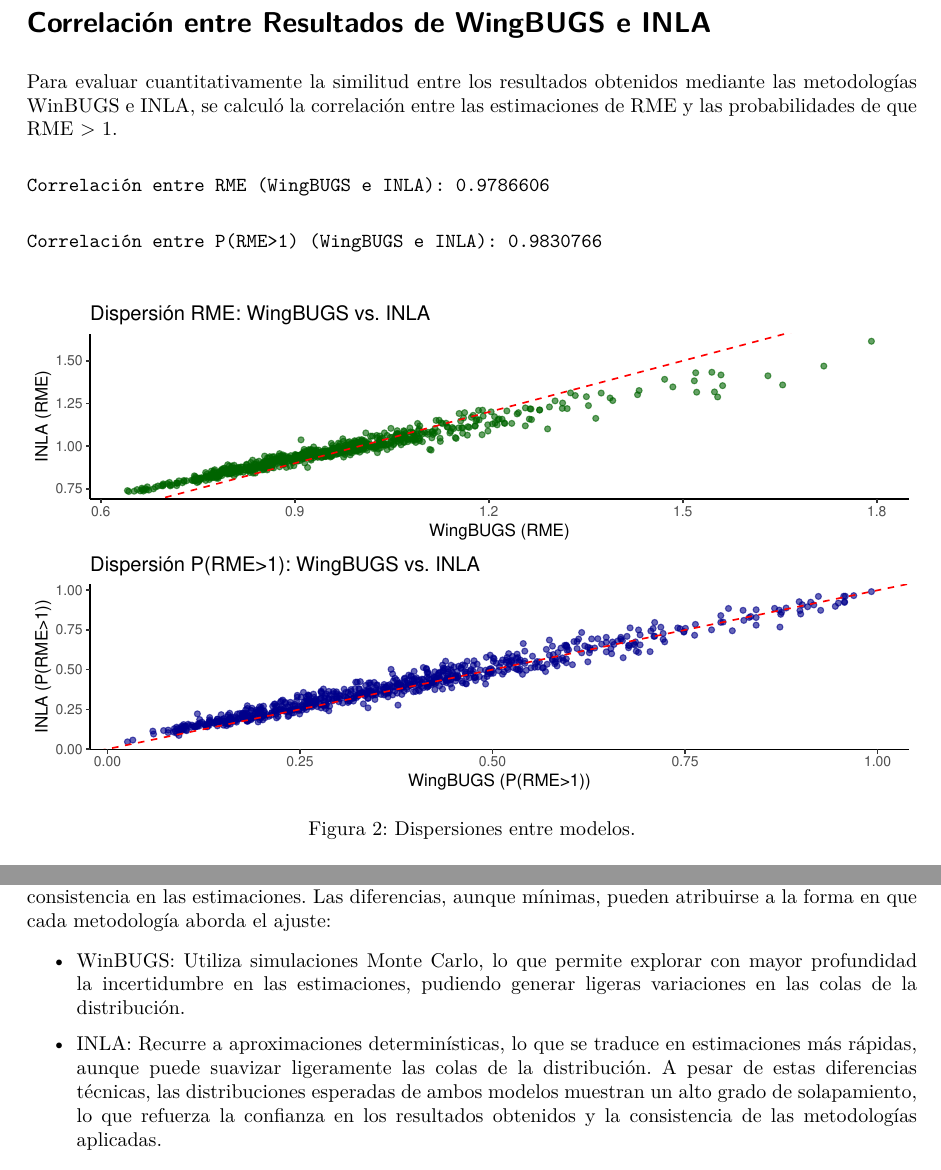
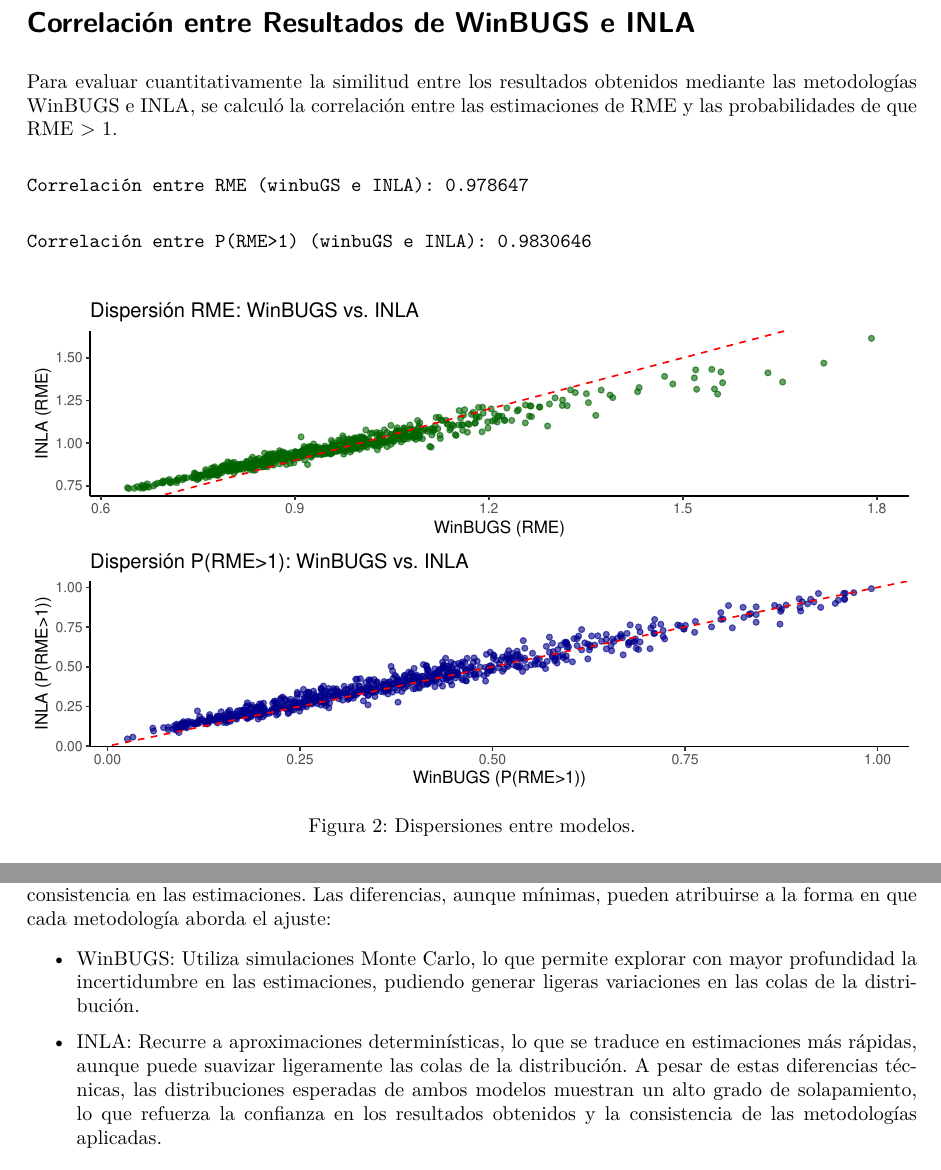
Before and after one commit to monksam/TrabajoAragon, a Quarto document (disease_mapping.qmd): two parts of pages 3 and 4 of 5, joined at a grey line, cut so that both start at the same text. The pictures show the output file disease_mapping.pdf that the author committed with the source.

Commit message:
centrado de graficos y correccion winbugs

```diff
--- a/disease_mapping.qmd
+++ b/disease_mapping.qmd
@@ -355,7 +355,7 @@
 
 \newpage
 
-# Correlación entre Resultados de WingBUGS e INLA
+# Correlación entre Resultados de WinBUGS e INLA
 
 Para evaluar cuantitativamente la similitud entre los resultados obtenidos mediante las metodologías WinBUGS e INLA, se calculó la correlación entre las estimaciones de RME y las probabilidades de que RME \> 1.
 
@@ -372,22 +372,22 @@
 cor_RME <- cor(spatial_data$RME, aragon_shape$posterior_mean, use = "complete.obs")
 cor_p <- cor(spatial_data$p.RME, aragon_shape$posterior_p1, use = "complete.obs")
 
-cat("Correlación entre RME (WingBUGS e INLA):", cor_RME, "\n")
-cat("Correlación entre P(RME>1) (WingBUGS e INLA):", cor_p, "\n")
+cat("Correlación entre RME (winbuGS e INLA):", cor_RME, "\n")
+cat("Correlación entre P(RME>1) (winbuGS e INLA):", cor_p, "\n")
 
 
 scatter_RME <- ggplot(data = NULL, aes(x = spatial_data$RME, y = aragon_shape$posterior_mean)) +
   geom_point(color = "darkgreen", alpha = 0.6) +
   geom_abline(slope = 1, intercept = 0, color = "red", linetype = "dashed") +
-  ggtitle("Dispersión RME: WingBUGS vs. INLA") +
-  xlab("WingBUGS (RME)") + ylab("INLA (RME)") +
+  ggtitle("Dispersión RME: WinBUGS vs. INLA") +
+  xlab("WinBUGS (RME)") + ylab("INLA (RME)") +
   theme_classic()
 
 scatter_p <- ggplot(data = NULL, aes(x = spatial_data$p.RME, y = aragon_shape$posterior_p1)) +
   geom_point(color = "darkblue", alpha = 0.6) +
   geom_abline(slope = 1, intercept = 0, color = "red", linetype = "dashed") +
-  ggtitle("Dispersión P(RME>1): WingBUGS vs. INLA") +
-  xlab("WingBUGS (P(RME>1))") + ylab("INLA (P(RME>1))") +
+  ggtitle("Dispersión P(RME>1): WinBUGS vs. INLA") +
+  xlab("WinBUGS (P(RME>1))") + ylab("INLA (P(RME>1))") +
   theme_classic()
 
 grid.arrange(scatter_RME, scatter_p, nrow = 2)
```
Also changed, not shown: disease_mapping.pdf, disease_mapping.qmd (8 more changed lines).
